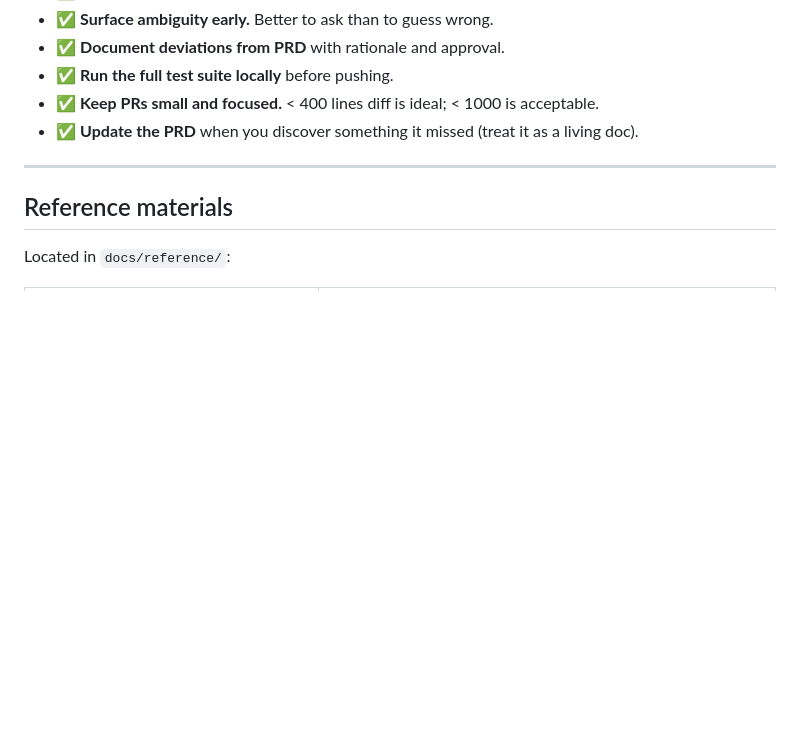
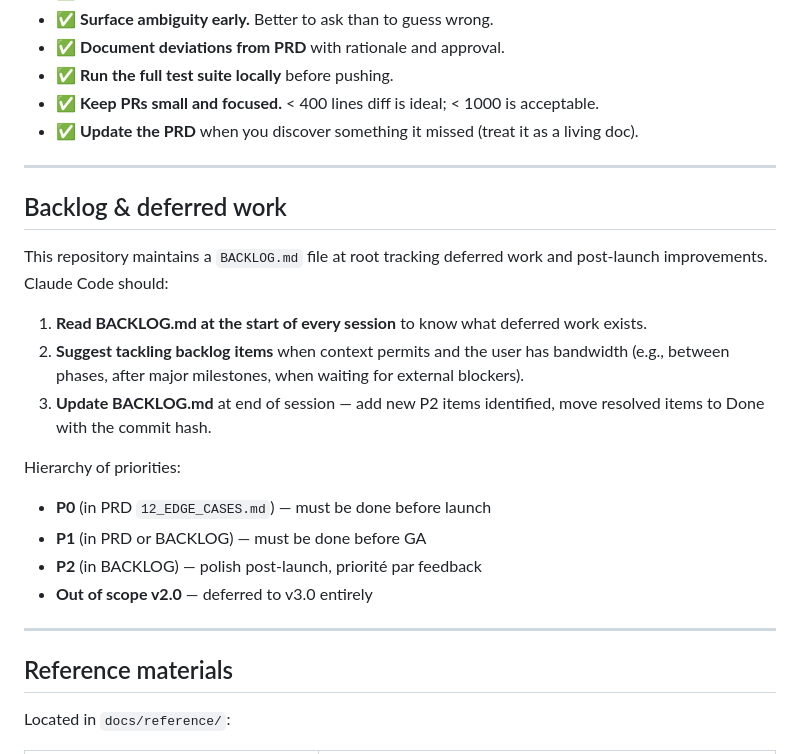
Before and after one commit to ClementLouise/pricing-star, a Markdown page: CLAUDE.md, the part around the change. Rendered like a GitHub page; blank space fills up the shorter version.

```diff
--- a/CLAUDE.md
+++ b/CLAUDE.md
@@ -233,6 +233,27 @@ Read the corresponding tab spec files in `docs/PRD_v2/07_TABS_SPEC/`. Each tab h
 
 ---
 
+## Backlog & deferred work
+
+This repository maintains a `BACKLOG.md` file at root tracking deferred
+work and post-launch improvements. Claude Code should:
+
+1. **Read BACKLOG.md at the start of every session** to know what deferred
+   work exists.
+2. **Suggest tackling backlog items** when context permits and the user
+   has bandwidth (e.g., between phases, after major milestones, when waiting
+   for external blockers).
+3. **Update BACKLOG.md** at end of session — add new P2 items identified,
+   move resolved items to Done with the commit hash.
+
+Hierarchy of priorities:
+- **P0** (in PRD `12_EDGE_CASES.md`) — must be done before launch
+- **P1** (in PRD or BACKLOG) — must be done before GA
+- **P2** (in BACKLOG) — polish post-launch, priorité par feedback
+- **Out of scope v2.0** — deferred to v3.0 entirely
+
+---
+
 ## Reference materials
 
 Located in `docs/reference/`:
```
Also changed, not shown: BACKLOG.md (added, +91 -0 lines).
